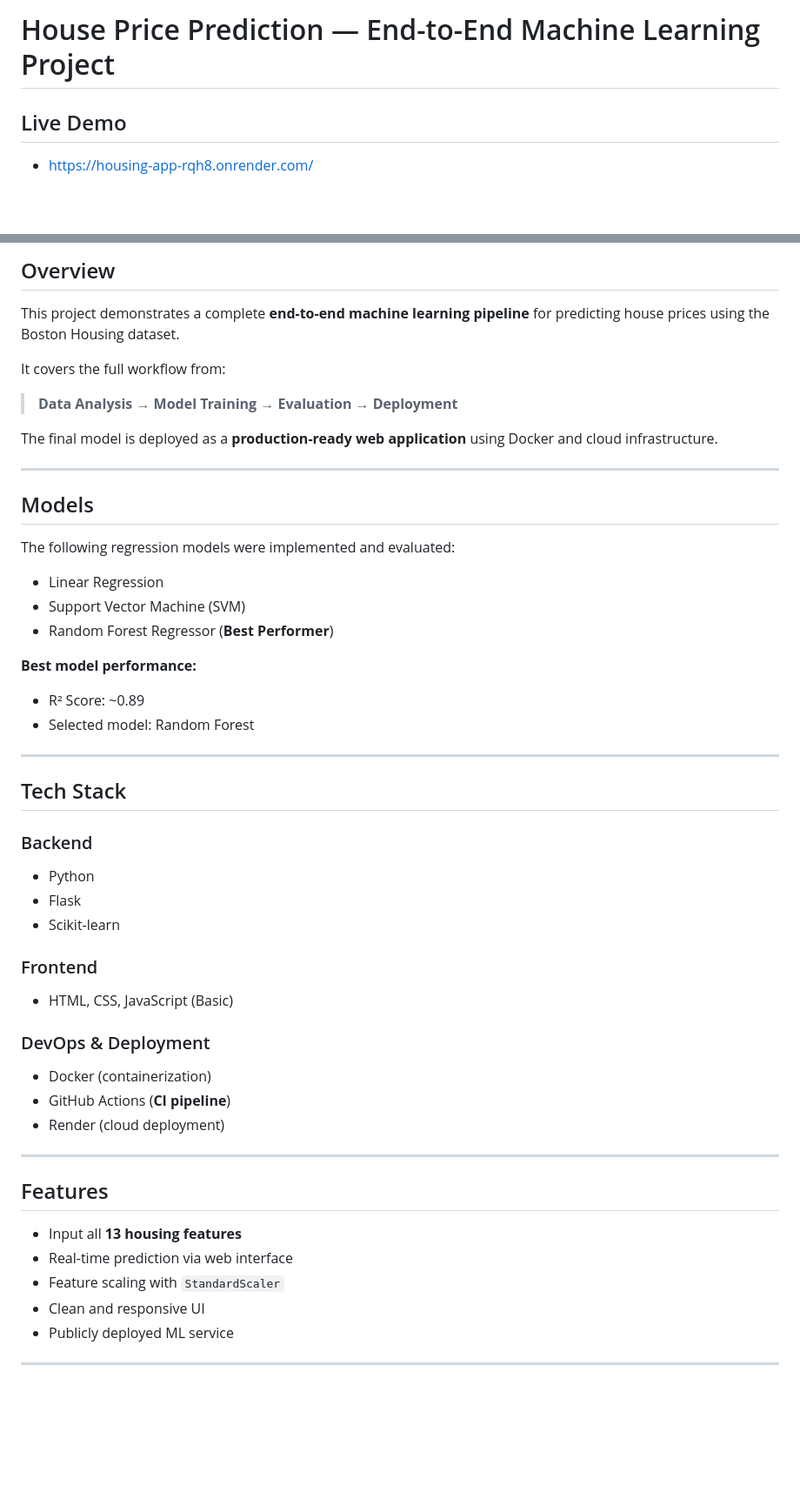
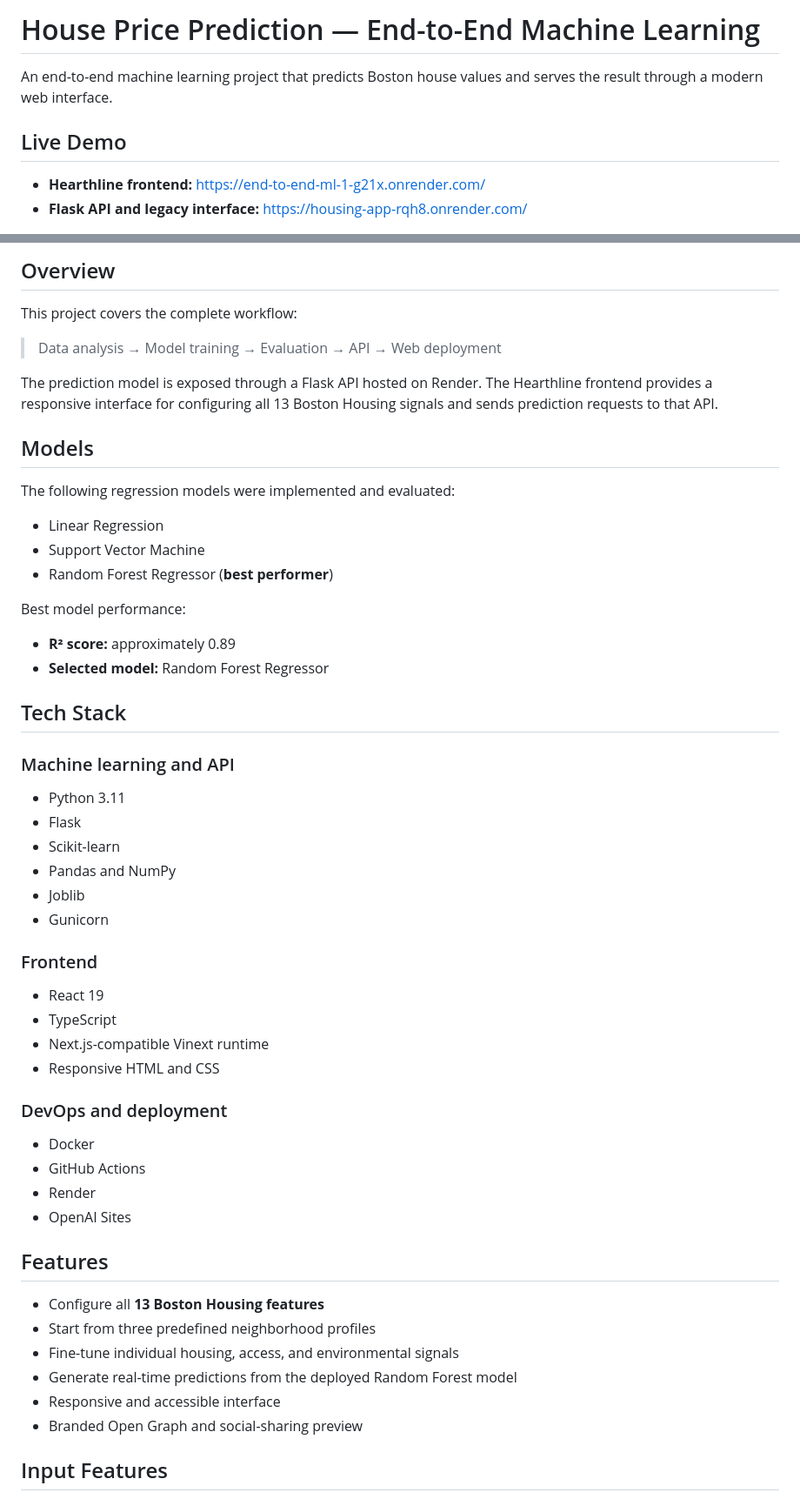
Before and after one commit to lephgvu/end-to-end-ml, a Markdown page: README.md, 2 parts joined by grey strips. Shown at 87% size. Drawn GitHub-style; blank space fills up the shorter version.

Commit message:
Update README for Hearthline deployment

```diff
--- a/README.md
+++ b/README.md
@@ -1,6 +1,9 @@
-# House Price Prediction — End-to-End Machine Learning Project
+# House Price Prediction — End-to-End Machine Learning
+
+An end-to-end machine learning project that predicts Boston house values and serves the result through a modern web interface.
 
 ## Live Demo
 
-* https://housing-app-rqh8.onrender.com/
+- **Hearthline frontend:** https://end-to-end-ml-1-g21x.onrender.com/
+- **Flask API and legacy interface:** https://housing-app-rqh8.onrender.com/
 
@@ -8,58 +11,58 @@
 
-##  Overview
+## Overview
 
-This project demonstrates a complete **end-to-end machine learning pipeline** for predicting house prices using the Boston Housing dataset.
+This project covers the complete workflow:
 
-It covers the full workflow from:
+> Data analysis → Model training → Evaluation → API → Web deployment
 
-> **Data Analysis → Model Training → Evaluation → Deployment**
-
-The final model is deployed as a **production-ready web application** using Docker and cloud infrastructure.
-
----
+The prediction model is exposed through a Flask API hosted on Render. The Hearthline frontend provides a responsive interface for configuring all 13 Boston Housing signals and sends prediction requests to that API.
 
 ## Models
 
 The following regression models were implemented and evaluated:
 
-* Linear Regression
-* Support Vector Machine (SVM)
-* Random Forest Regressor (**Best Performer**)
+- Linear Regression
+- Support Vector Machine
+- Random Forest Regressor (**best performer**)
 
-**Best model performance:**
+Best model performance:
 
-* R² Score: ~0.89
-* Selected model: Random Forest
+- **R² score:** approximately 0.89
+- **Selected model:** Random Forest Regressor
 
----
+## Tech Stack
 
-##  Tech Stack
+### Machine learning and API
 
-###  Backend
+- Python 3.11
+- Flask
+- Scikit-learn
+- Pandas and NumPy
+- Joblib
+- Gunicorn
 
-* Python
-* Flask
-* Scikit-learn
+### Frontend
 
-###  Frontend
+- React 19
+- TypeScript
+- Next.js-compatible Vinext runtime
+- Responsive HTML and CSS
 
-* HTML, CSS, JavaScript (Basic)
+### DevOps and deployment
 
-### DevOps & Deployment
-
-* Docker (containerization)
-* GitHub Actions (**CI pipeline**)
-* Render (cloud deployment)
-
----
+- Docker
+- GitHub Actions
+- Render
+- OpenAI Sites
 
 ## Features
 
-* Input all **13 housing features**
-* Real-time prediction via web interface
-* Feature scaling with `StandardScaler`
-* Clean and responsive UI
-* Publicly deployed ML service
+- Configure all **13 Boston Housing features**
+- Start from three predefined neighborhood profiles
+- Fine-tune individual housing, access, and environmental signals
+- Generate real-time predictions from the deployed Random Forest model
+- Responsive and accessible interface
+- Branded Open Graph and social-sharing preview
 
----
+## Input Features
 
```
Also changed, not shown: other parts of README.md (+77 -105 lines).
